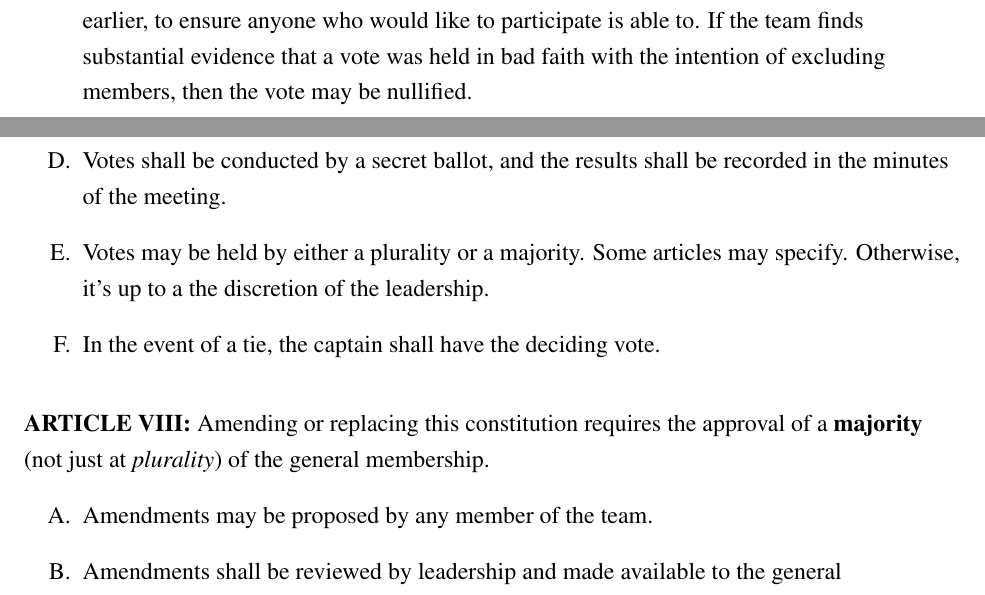
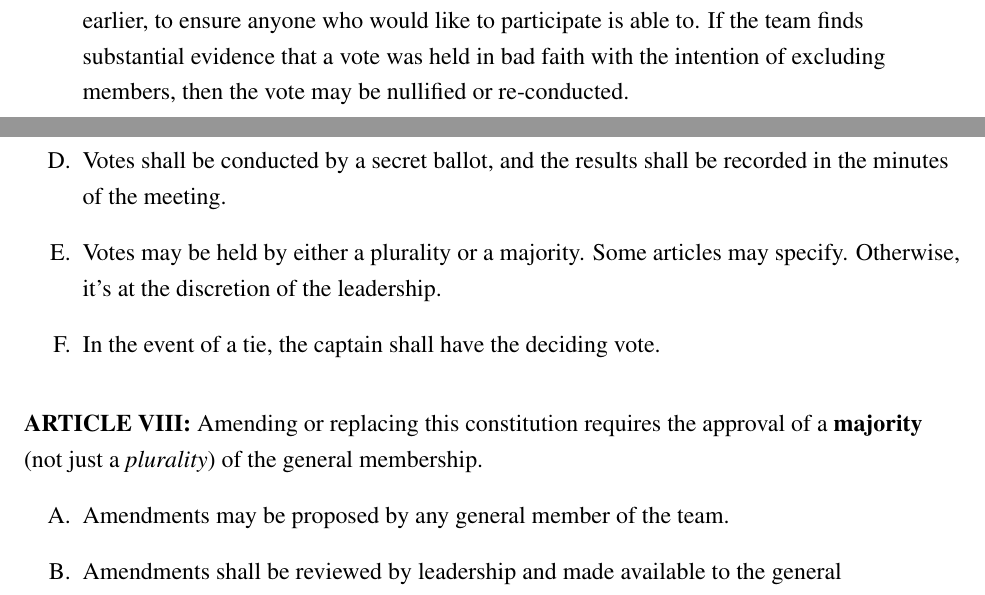
Before and after one commit to Team-1280/constitution, a LaTeX document (root.tex): two parts of pages 4 and 5 of 5, joined at a grey line, cut so that both start at the same text. Compiled offline with pdfLaTeX.

Commit message:
adjust formatting

```diff
--- a/root.tex
+++ b/root.tex
@@ -115,16 +115,16 @@
 	\begin{sub}
 		\item A vote must be held at a general meeting, and all members must be notified at least one week in advance. However, if not all team members are in attending, then a suitable alternative should be provided for members to vote remotely.
 		\item If not all team members participate in a vote, then votes will be tallied out of the total amount of members who voted. For example, if only $75\%$ of the team participates in a vote, and the vote requires a majority to pass, then only a majority of those $75\%$ is required to pass the vote.
-		\item However, votes must be made as accessible as possible, according to the guidelines outlined earlier, to ensure anyone who would like to participate is able to. If the team finds substantial evidence that a vote was held in bad faith with the intention of excluding members, then the vote may be nullified.
+		\item However, votes must be made as accessible as possible, according to the guidelines outlined earlier, to ensure anyone who would like to participate is able to. If the team finds substantial evidence that a vote was held in bad faith with the intention of excluding members, then the vote may be nullified or re-conducted.
 		\item Votes shall be conducted by a secret ballot, and the results shall be recorded in the minutes of the meeting.
-		\item Votes may be held by either a plurality or a majority. Some articles may specify. Otherwise, it's up to a the discretion of the leadership.
+		\item Votes may be held by either a plurality or a majority. Some articles may specify. Otherwise, it's at the discretion of the leadership.
 		\item In the event of a tie, the captain shall have the deciding vote.
 	\end{sub}
 }
 
-\article{8}{Amending or replacing this constitution requires the approval of a \textbf{majority} (not just at \textit{plurality}) of the general membership.
+\article{8}{Amending or replacing this constitution requires the approval of a \textbf{majority} (not just a \textit{plurality}) of the general membership.
 	\begin{sub}
-		\item Amendments may be proposed by any member of the team.
+		\item Amendments may be proposed by any general member of the team.
 		\item Amendments shall be reviewed by leadership and made available to the general membership to come to a consensus.
 		\item Amendments shall be proposed by a process similar to those for RFCs.
 		\item Whenever this document is updated, increment its version number (located at the very top) according to the Semanntic Versioning v2.0.0 standard. Given the current version number vMAJOR.MINOR.PATCH, and given a major change in contradiction with previous articles, increment the MAJOR number, a minor change that adds some minor enhancements or rules, increment the MINOR number, and a change that corrects spelling mistakes or grammatical errors, increment the PATCH number.
```
Also changed, not shown: 1 other file.
